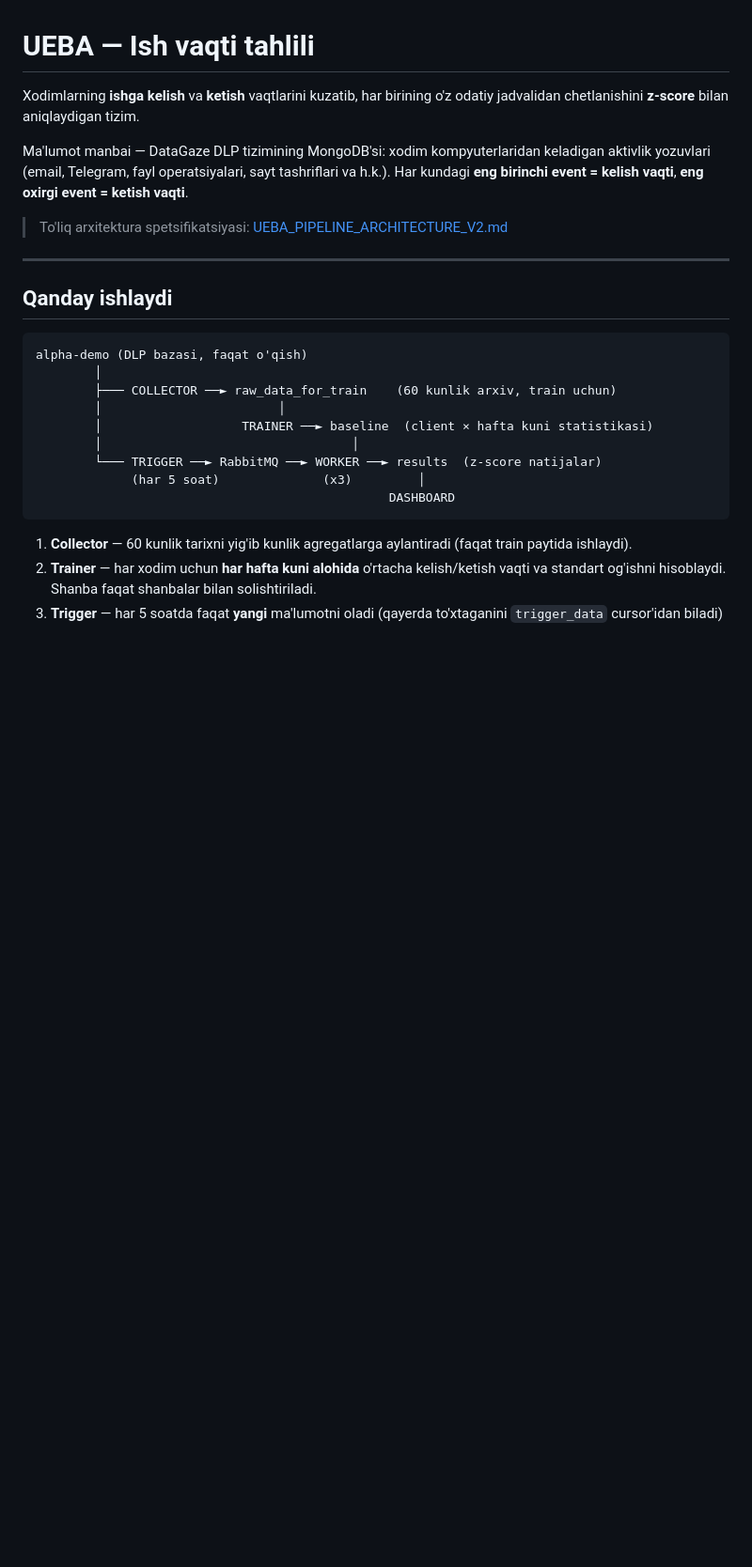
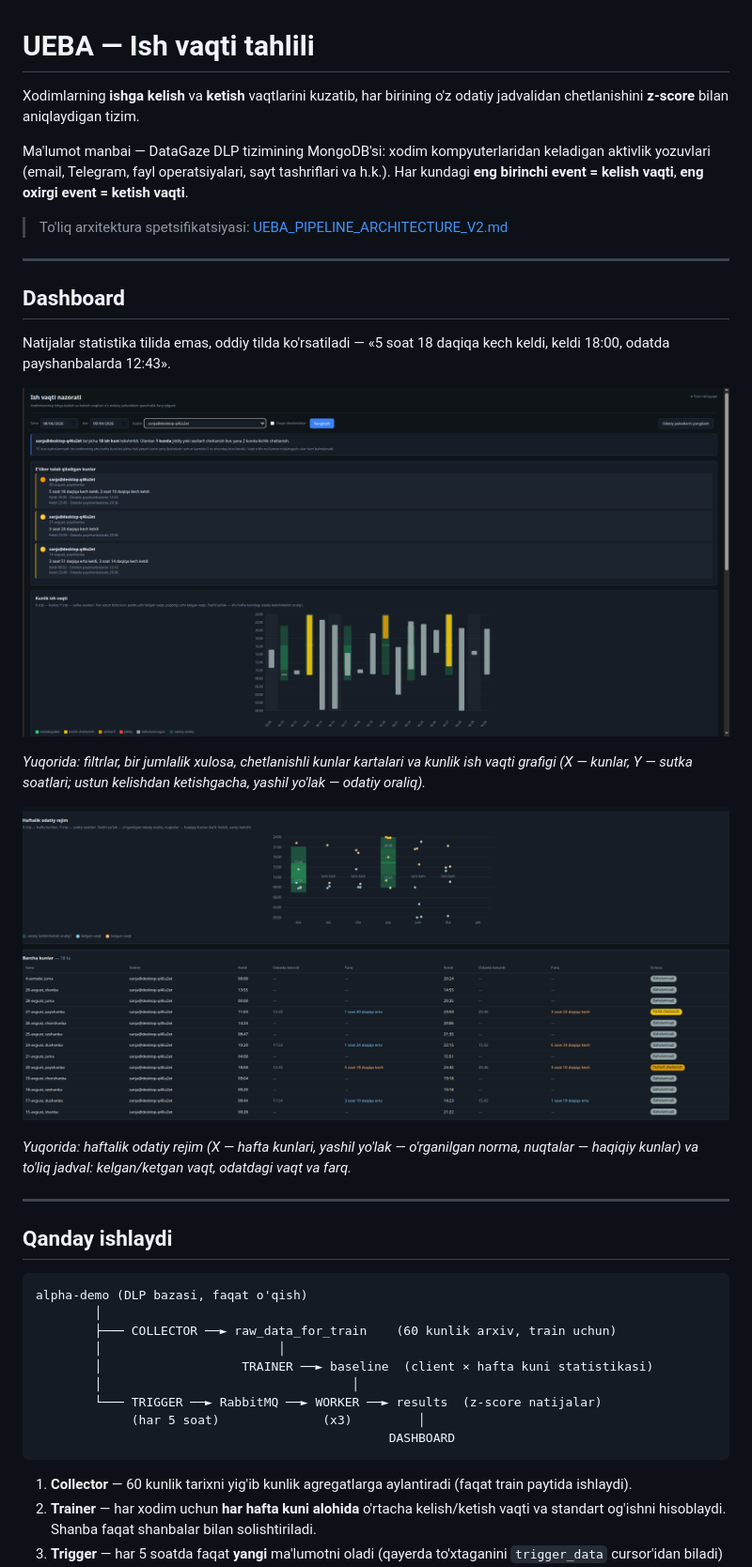
Before and after one commit to Ahmadjon0125/work_hours_for_ueba_project, a Markdown page: README.md, the part around the change. Shown at 94% size. Drawn GitHub-style; pictures changed too: image-1.png (added), image.png (added); blank space fills up the shorter version.

Commit message:
README: dashboard skrinshotlari qo'shildi
Rasmlar kirish qismidan keyingi "Dashboard" bo'limiga ko'chirildi (avval
hujjat oxirida edi) va har biriga nima ko'rsatilayotgani yozildi.

Co-Authored-By: Claude Fable 5 <noreply@anthropic.com>

```diff
--- a/README.md
+++ b/README.md
@@ -5,6 +5,20 @@ Xodimlarning **ishga kelish** va **ketish** vaqtlarini kuzatib, har birining o'z
 Ma'lumot manbai — DataGaze DLP tizimining MongoDB'si: xodim kompyuterlaridan keladigan aktivlik yozuvlari (email, Telegram, fayl operatsiyalari, sayt tashriflari va h.k.). Har kundagi **eng birinchi event = kelish vaqti**, **eng oxirgi event = ketish vaqti**.
 
 > To'liq arxitektura spetsifikatsiyasi: [UEBA_PIPELINE_ARCHITECTURE_V2.md](UEBA_PIPELINE_ARCHITECTURE_V2.md)
+
+---
+
+## Dashboard
+
+Natijalar statistika tilida emas, oddiy tilda ko'rsatiladi — «5 soat 18 daqiqa kech keldi, keldi 18:00, odatda payshanbalarda 12:43».
+
+![Dashboard: xulosa, e'tibor talab qiladigan kunlar va kunlik ish vaqti grafigi](image.png)
+
+*Yuqorida: filtrlar, bir jumlalik xulosa, chetlanishli kunlar kartalari va kunlik ish vaqti grafigi (X — kunlar, Y — sutka soatlari; ustun kelishdan ketishgacha, yashil yo'lak — odatiy oraliq).*
+
+![Haftalik odatiy rejim grafigi va kunlar jadvali](image-1.png)
+
+*Yuqorida: haftalik odatiy rejim (X — hafta kunlari, yashil yo'lak — o'rganilgan norma, nuqtalar — haqiqiy kunlar) va to'liq jadval: kelgan/ketgan vaqt, odatdagi vaqt va farq.*
 
 ---
 
```
